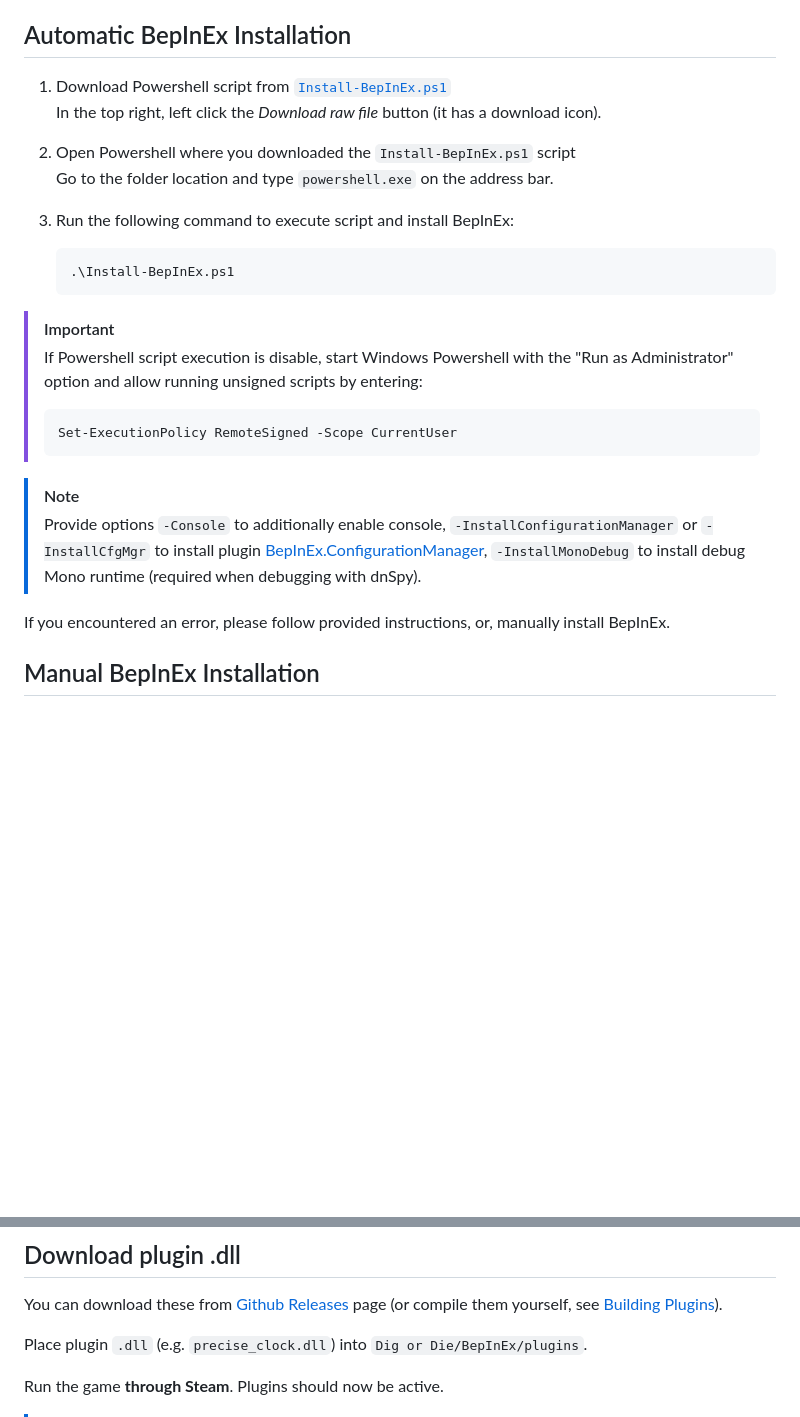
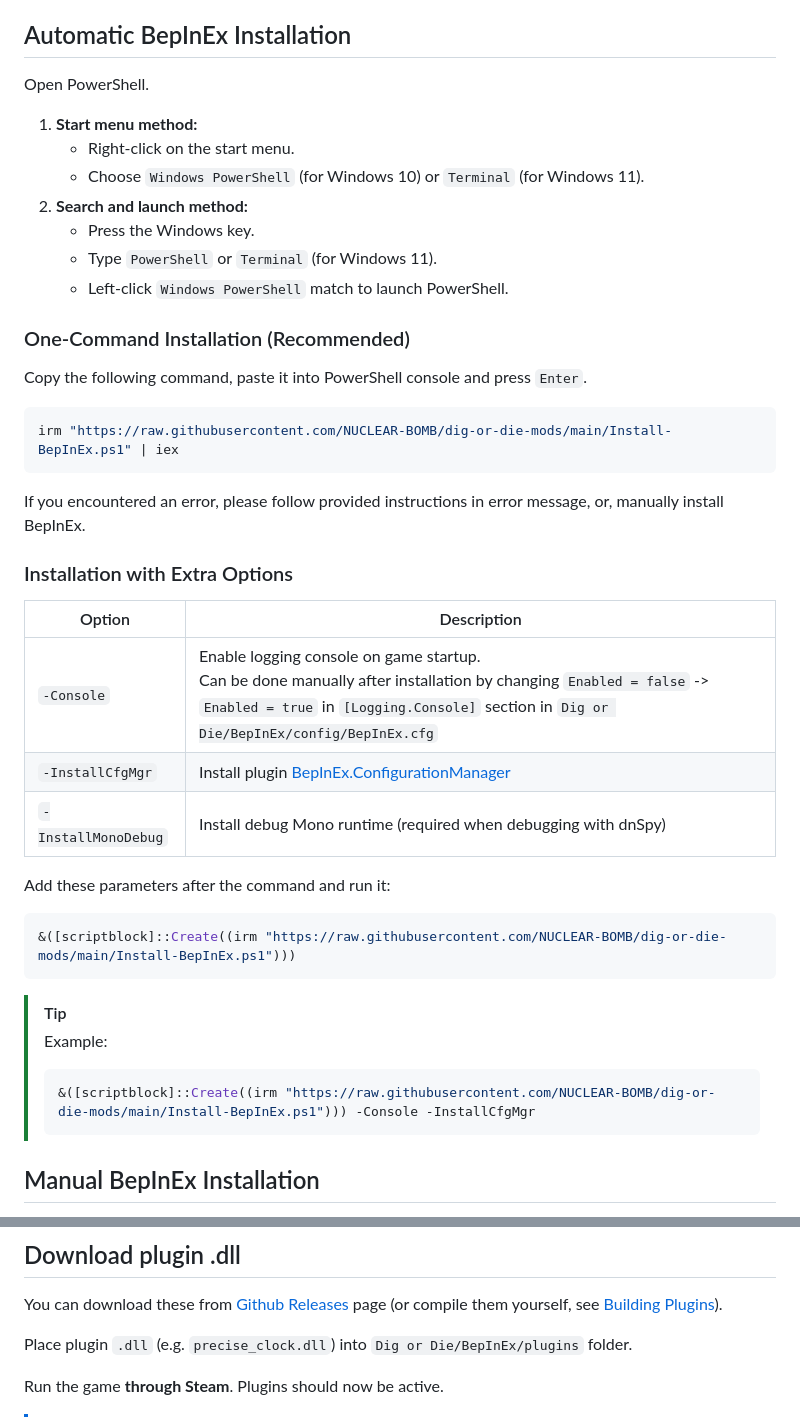
Before and after one commit to ddmitv/dig-or-die-mods, a Markdown page: README.md, 2 parts joined by grey strips. Drawn GitHub-style; blank space fills up the shorter version.

Commit message:
Use shorter powershell command to install bepinex

````diff
--- a/README.md
+++ b/README.md
@@ -20,27 +20,42 @@ You can follow instructions specified in [Automatic BepInEx Installation](#autom
 
 ## Automatic BepInEx Installation
 
-1. Download Powershell script from [`Install-BepInEx.ps1`](https://github.com/NUCLEAR-BOMB/dig-or-die-mods/blob/main/Install-BepInEx.ps1) \
-   In the top right, left click the *Download raw file* button (it has a download icon).
+Open PowerShell.
+1. **Start menu method:**
+   - Right-click on the start menu.
+   - Choose `Windows PowerShell` (for Windows 10) or `Terminal` (for Windows 11).
+2. **Search and launch method:**
+   - Press the Windows key.
+   - Type `PowerShell` or `Terminal` (for Windows 11).
+   - Left-click `Windows PowerShell` match to launch PowerShell.
 
-2. Open Powershell where you downloaded the `Install-BepInEx.ps1` script \
-   Go to the folder location and type `powershell.exe` on the address bar.
+### One-Command Installation (Recommended)
 
-3. Run the following command to execute script and install BepInEx:
-   ```powershell
-   .\Install-BepInEx.ps1
-   ```
+Copy the following command, paste it into PowerShell console and press `Enter`.
+```powershell
+irm "https://raw.githubusercontent.com/NUCLEAR-BOMB/dig-or-die-mods/main/Install-BepInEx.ps1" | iex
+```
 
-> [!IMPORTANT]
-> If Powershell script execution is disable, start Windows Powershell with the "Run as Administrator" option and allow running unsigned scripts by entering:
+If you encountered an error, please follow provided instructions in error message, or, manually install BepInEx.
+
+### Installation with Extra Options
+
+| Option              | Description |
+| ------------------- | ----------- |
+| `-Console`          | Enable logging console on game startup. <br> Can be done manually after installation by changing `Enabled = false` -> `Enabled = true` in `[Logging.Console]` section in `Dig or Die/BepInEx/config/BepInEx.cfg` |
+| `-InstallCfgMgr`    | Install plugin [BepInEx.ConfigurationManager](https://github.com/BepInEx/BepInEx.ConfigurationManager) |
+| `-InstallMonoDebug` | Install debug Mono runtime (required when debugging with dnSpy) |
+
+Add these parameters after the command and run it:
+```powershell
+&([scriptblock]::Create((irm "https://raw.githubusercontent.com/NUCLEAR-BOMB/dig-or-die-mods/main/Install-BepInEx.ps1")))
+```
+
+> [!TIP]
+> Example:
 > ```powershell
-> Set-ExecutionPolicy RemoteSigned -Scope CurrentUser
+> &([scriptblock]::Create((irm "https://raw.githubusercontent.com/NUCLEAR-BOMB/dig-or-die-mods/main/Install-BepInEx.ps1"))) -Console -InstallCfgMgr
 > ```
-
-> [!NOTE]
-> Provide options `-Console` to additionally enable console, `-InstallConfigurationManager` or `-InstallCfgMgr` to install plugin [BepInEx.ConfigurationManager](https://github.com/BepInEx/BepInEx.ConfigurationManager), `-InstallMonoDebug` to install debug Mono runtime (required when debugging with dnSpy).
-
-If you encountered an error, please follow provided instructions, or, manually install BepInEx.
 
 ## Manual BepInEx Installation
 
@@ -108,7 +123,7 @@ but the following instructions are specialized for Dig or Die.
 
 You can download these from [Github Releases](https://github.com/NUCLEAR-BOMB/dig-or-die-mods/releases) page (or compile them yourself, see [Building Plugins](#building-plugins)).
 
-Place plugin `.dll` (e.g. `precise_clock.dll`) into `Dig or Die/BepInEx/plugins`.
+Place plugin `.dll` (e.g. `precise_clock.dll`) into `Dig or Die/BepInEx/plugins` folder.
 
 Run the game **through Steam**. Plugins should now be active.
 
````
